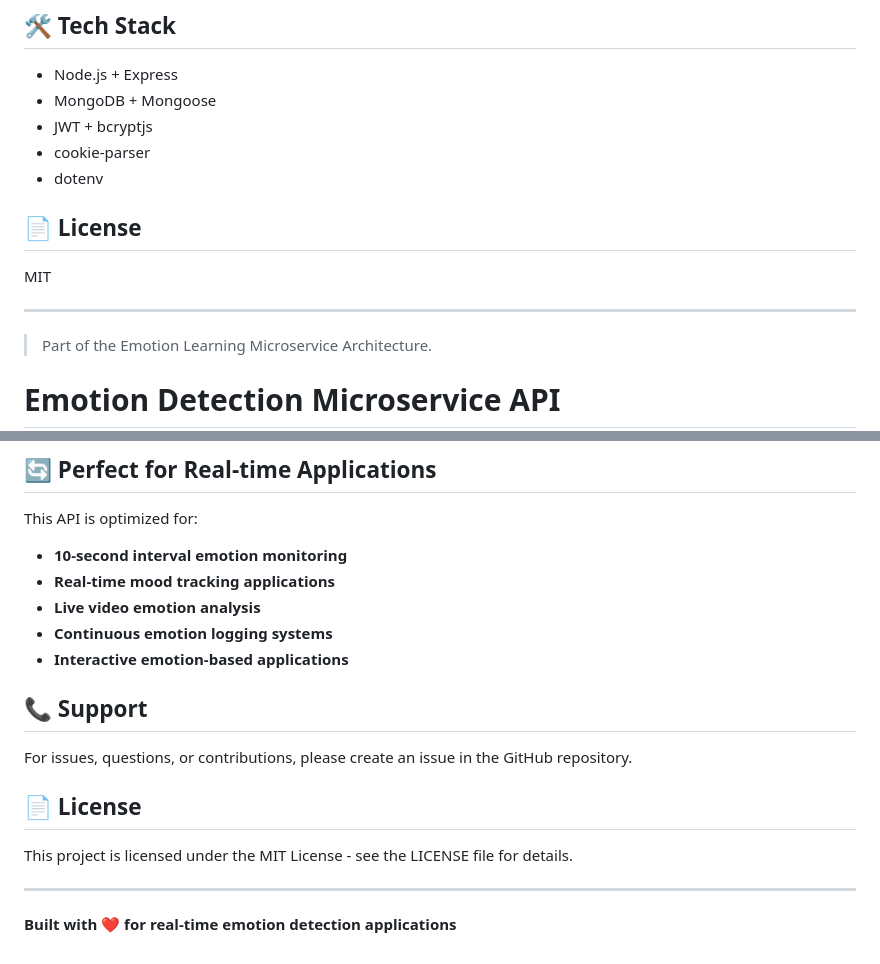
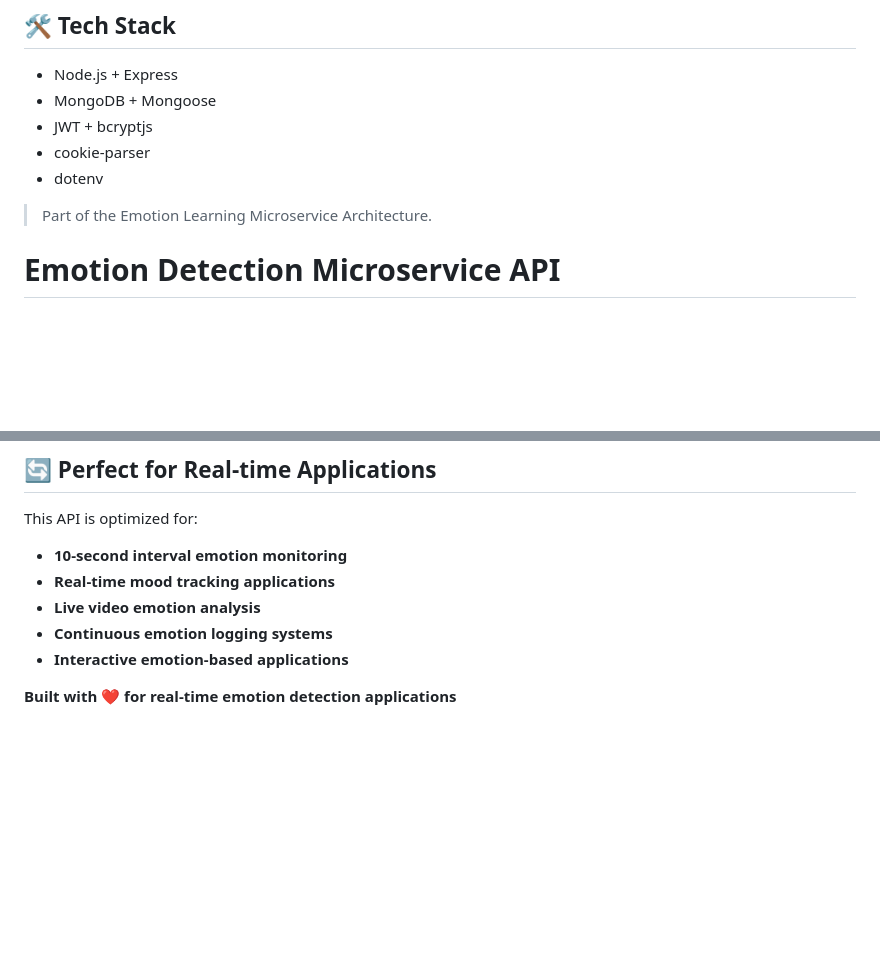
Before and after one commit to kodurisaivishnu/Emotion-Learning-Microservice, a Markdown page: README.md, 2 parts joined by grey strips. Drawn GitHub-style; blank space fills up the shorter version.

Commit message:
edited: documentation

```diff
--- a/README.md
+++ b/README.md
@@ -36,11 +36,7 @@ https://auth-service-k5aq.onrender.com/api/auth
 - cookie-parser
 - dotenv
 
-## 📄 License
 
-MIT
-
----
 
 > Part of the Emotion Learning Microservice Architecture.
 
@@ -397,13 +393,5 @@ This API is optimized for:
 - **Continuous emotion logging systems**
 - **Interactive emotion-based applications**
 
-## 📞 Support
 
-For issues, questions, or contributions, please create an issue in the GitHub repository.
-
-## 📄 License
-
-This project is licensed under the MIT License - see the LICENSE file for details.
-
----
 **Built with ❤️ for real-time emotion detection applications**
```
